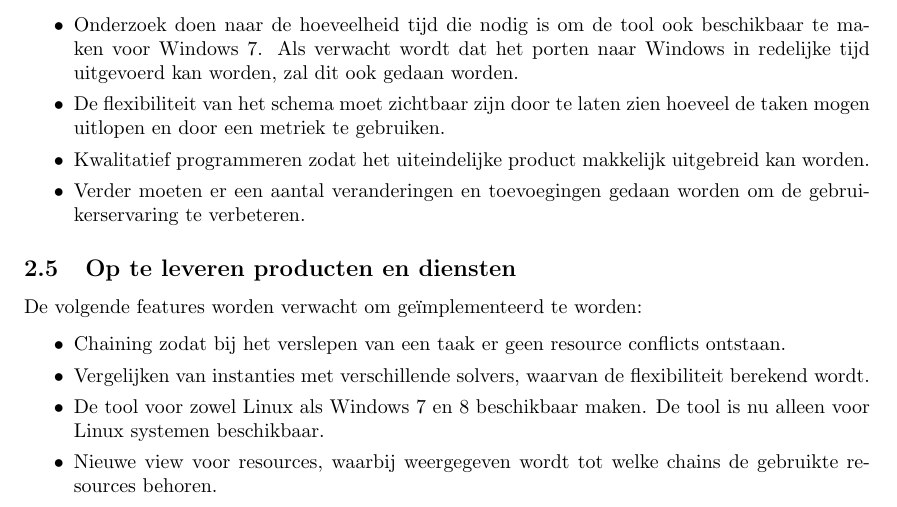
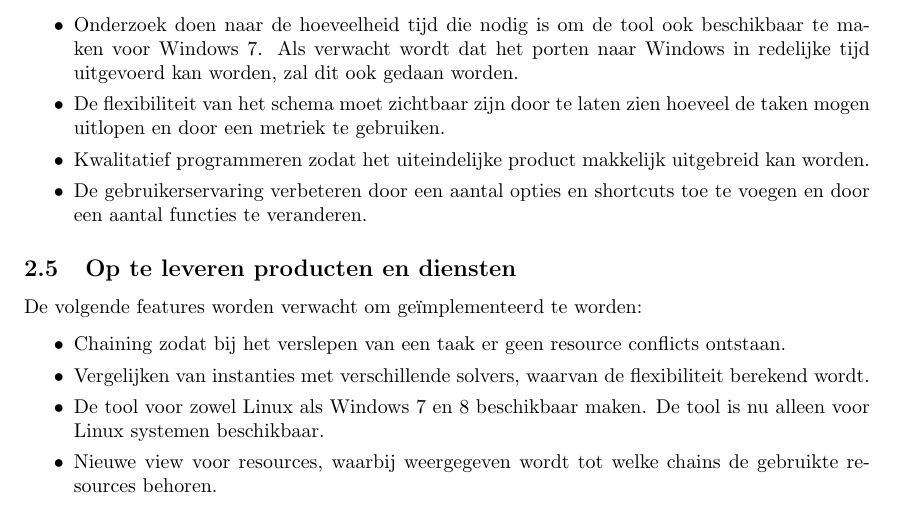
Before and after one commit to FloddyFosh/BEP_Nedtrain_2014, a LaTeX document (verslag/plan_van_aanpak/verslag.tex, which reads verslag/plan_van_aanpak/content/projectopdracht.tex): part of page 5 of 8, cut so that both start at the same text. Compiled offline with pdfLaTeX.

Commit message:
nog 1 zin aangepast

```diff
--- a/verslag/plan_van_aanpak/content/projectopdracht.tex
+++ b/verslag/plan_van_aanpak/content/projectopdracht.tex
@@ -17,7 +17,7 @@ De volgende zaken zullen behoren tot de taken van de projectgroep:
 	\item Onderzoek doen naar de hoeveelheid tijd die nodig is om de tool ook beschikbaar te maken voor Windows 7. Als verwacht wordt dat het porten naar Windows in redelijke tijd uitgevoerd kan worden, zal dit ook gedaan worden.
 	\item De flexibiliteit van het schema moet zichtbaar zijn door te laten zien hoeveel de taken mogen uitlopen en door een metriek te gebruiken.
 	\item Kwalitatief programmeren zodat het uiteindelijke product makkelijk uitgebreid kan worden.
-	\item Verder moeten er een aantal veranderingen en toevoegingen gedaan worden om de gebruikerservaring te verbeteren.
+	\item De gebruikerservaring verbeteren door een aantal opties en shortcuts toe te voegen en door een aantal functies te veranderen.
 \end{itemize}
 
 \subsection{Op te leveren producten en diensten}
```
